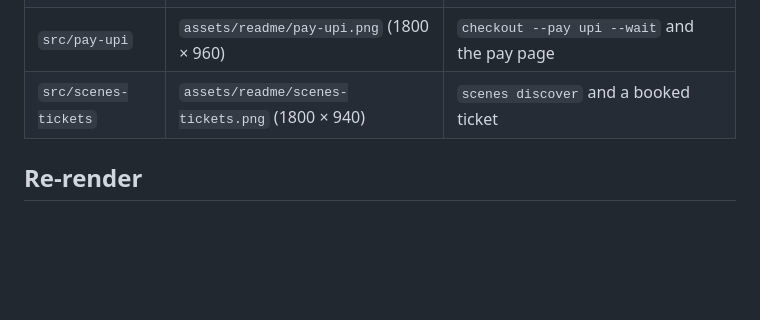
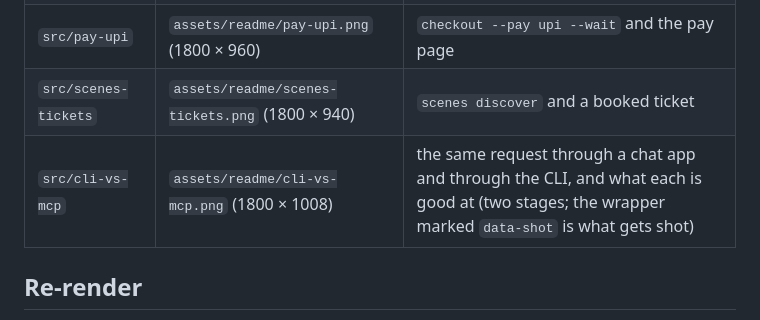
Before and after one commit to HKTITAN/swiggy-cli, a Markdown page: readme-scenes/README.md, the part around the change. Drawn GitHub-style; blank space fills up the shorter version.

```diff
--- a/readme-scenes/README.md
+++ b/readme-scenes/README.md
@@ -8,6 +8,7 @@ Source for the four stills in the README (`assets/readme/*.png`). They are illus
 | `src/agent-claude` | `assets/readme/agent-claude.png` (1800 × 1280) | an agent using the CLI: two tool calls, then exit 7 and the person's consent |
 | `src/pay-upi` | `assets/readme/pay-upi.png` (1800 × 960) | `checkout --pay upi --wait` and the pay page |
 | `src/scenes-tickets` | `assets/readme/scenes-tickets.png` (1800 × 940) | `scenes discover` and a booked ticket |
+| `src/cli-vs-mcp` | `assets/readme/cli-vs-mcp.png` (1800 × 1008) | the same request through a chat app and through the CLI, and what each is good at (two stages; the wrapper marked `data-shot` is what gets shot) |
 
 ## Re-render
 
```
Also changed, not shown: README.md (+41 -0 lines), assets/readme/cli-vs-mcp.png (added), 4 other files.
